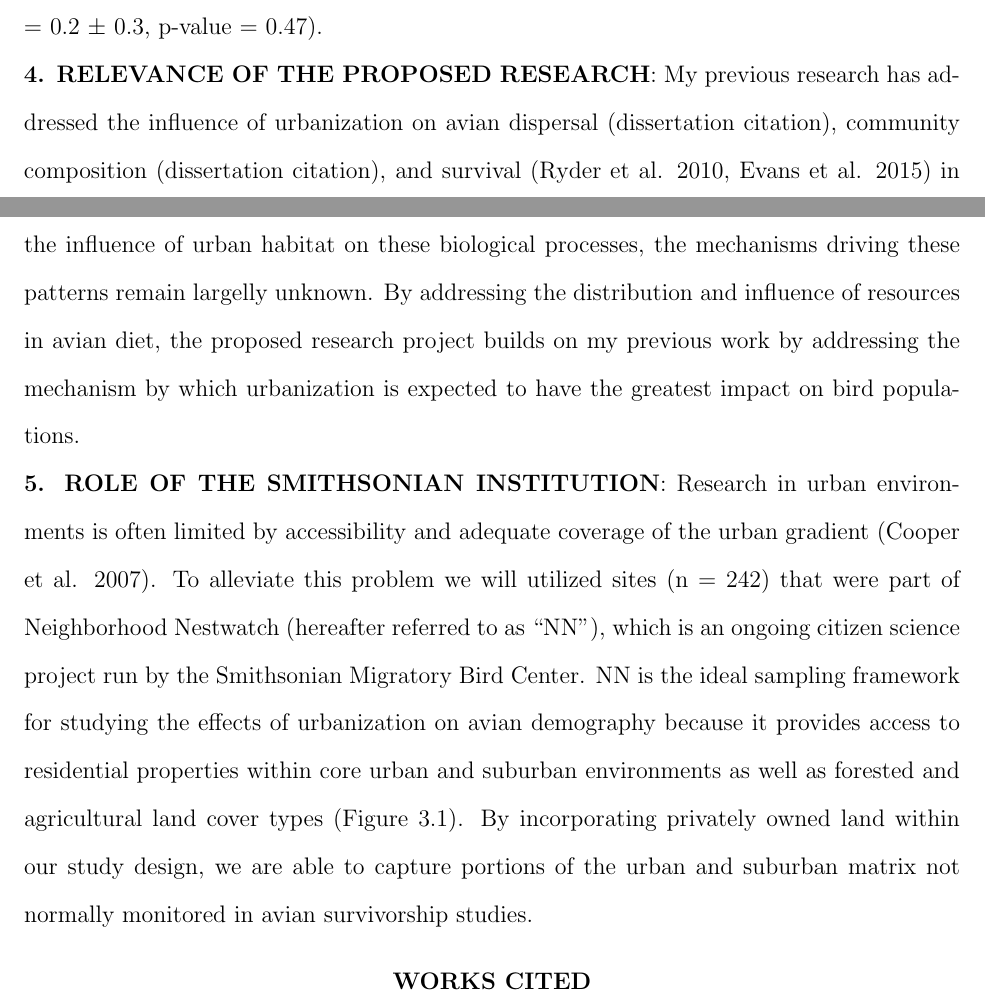
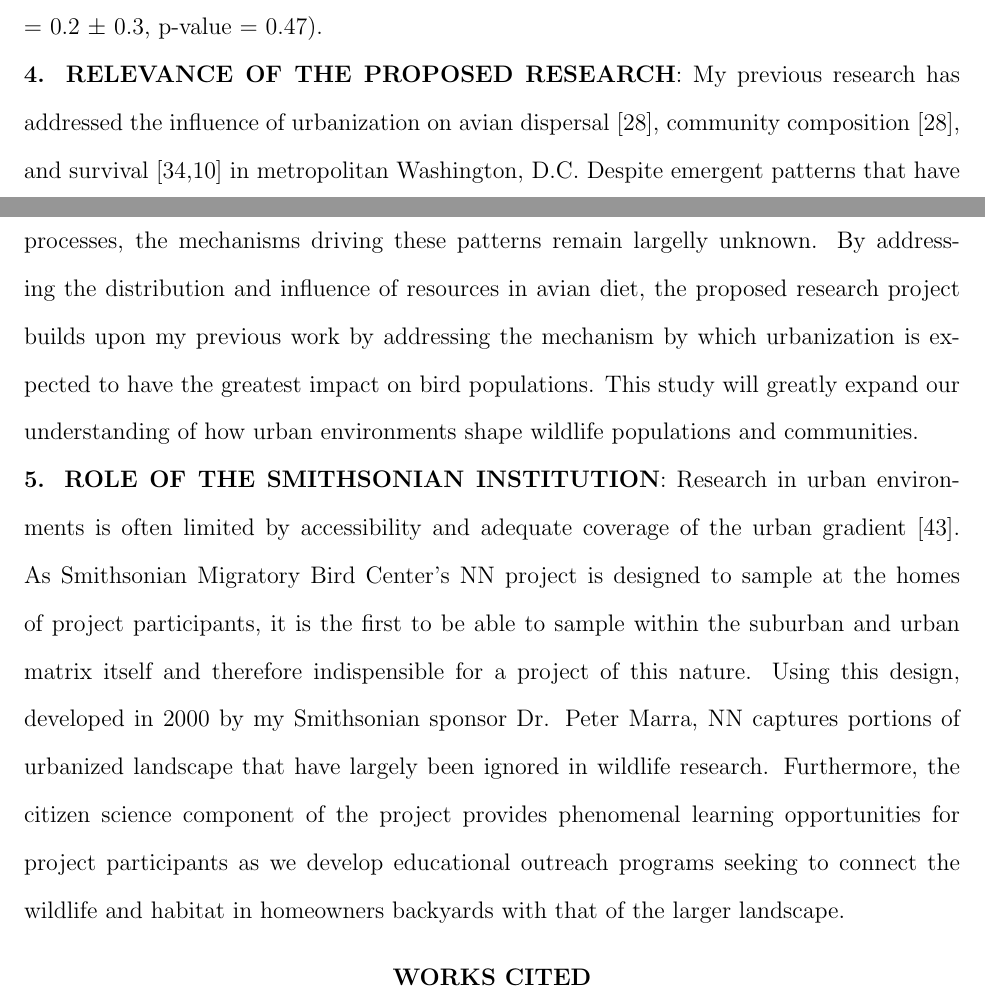
Before and after one commit to bsevansunc/isotopes, a LaTeX document (isotopFellowship_bsevans.tex): two parts of pages 6 and 7 of 7, joined at a grey line, cut so that both start at the same text. Compiled offline with pdfLaTeX.

Commit message:
relevence and role

```diff
--- a/isotopFellowship_bsevans.tex
+++ b/isotopFellowship_bsevans.tex
@@ -45,12 +45,12 @@ To address these questions, I will sample feather and claw of birds across the r
 % PROJECT RELEVANCE
 
 \noindent {\textbf {4. RELEVANCE OF THE PROPOSED RESEARCH}}:
-My previous research has addressed the influence of urbanization on avian dispersal (dissertation citation), community composition (dissertation citation), and survival (Ryder et al. 2010, Evans et al. 2015) in metropolitan Washington, D.C. Despite emergent patterns that have clearly demonstrated the influence of urban habitat on these biological processes, the mechanisms driving these patterns remain largelly unknown. By addressing the distribution and influence of resources in avian diet, the proposed research project builds on my previous work by addressing the mechanism by which urbanization is expected to have the greatest impact on bird populations.
+My previous research has addressed the influence of urbanization on avian dispersal [28], community composition [28], and survival [34,10] in metropolitan Washington, D.C. Despite emergent patterns that have clearly demonstrated by these studies, the influence of urban habitat on these biological processes, the mechanisms driving these patterns remain largelly unknown. By addressing the distribution and influence of resources in avian diet, the proposed research project builds upon my previous work by addressing the mechanism by which urbanization is expected to have the greatest impact on bird populations. This study will greatly expand our understanding of how urban environments shape wildlife populations and communities.
 
 % ROLE OF SMITHSONIAN
 
 \noindent {\textbf {5. ROLE OF THE SMITHSONIAN INSTITUTION}}:
-Research in urban environments is often limited by accessibility and adequate coverage of the urban gradient (Cooper et al. 2007). To alleviate this problem we will utilized sites (n = 242) that were part of Neighborhood Nestwatch (hereafter referred to as “NN”), which is an ongoing citizen science project run by the Smithsonian Migratory Bird Center. NN is the ideal sampling framework for studying the effects of urbanization on avian demography because it provides access to residential properties within core urban and suburban environments as well as forested and agricultural land cover types (Figure 3.1). By incorporating privately owned land within our study design, we are able to capture portions of the urban and suburban matrix not normally monitored in avian survivorship studies.
+Research in urban environments is often limited by accessibility and adequate coverage of the urban gradient [43]. As Smithsonian Migratory Bird Center's NN project is designed to sample at the homes of project participants, it is the first to be able to sample within the suburban and urban matrix itself and therefore indispensible for a project of this nature. Using this design, developed in 2000 by my Smithsonian sponsor Dr. Peter Marra,  NN captures portions of urbanized landscape that have largely been ignored in wildlife research. Furthermore, the citizen science component of the project provides phenomenal learning opportunities for project participants as we develop educational outreach programs seeking to connect the wildlife and habitat in homeowners backyards with that of the larger landscape.
 
 % WORK CITED
 \noindent \begin{center} {\textbf {WORKS CITED}}\end{center} \par
```
